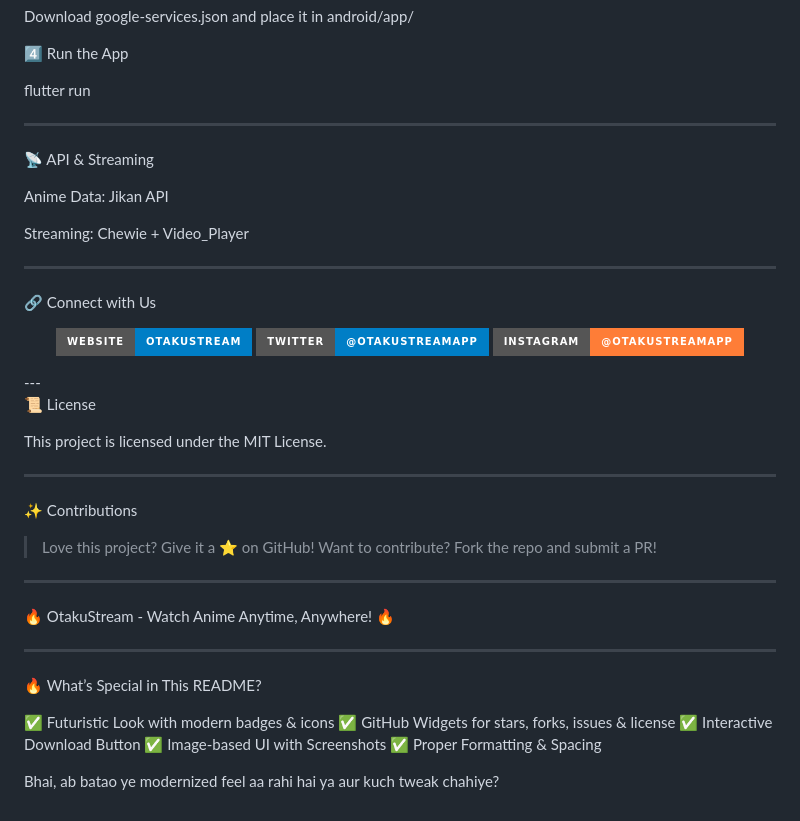
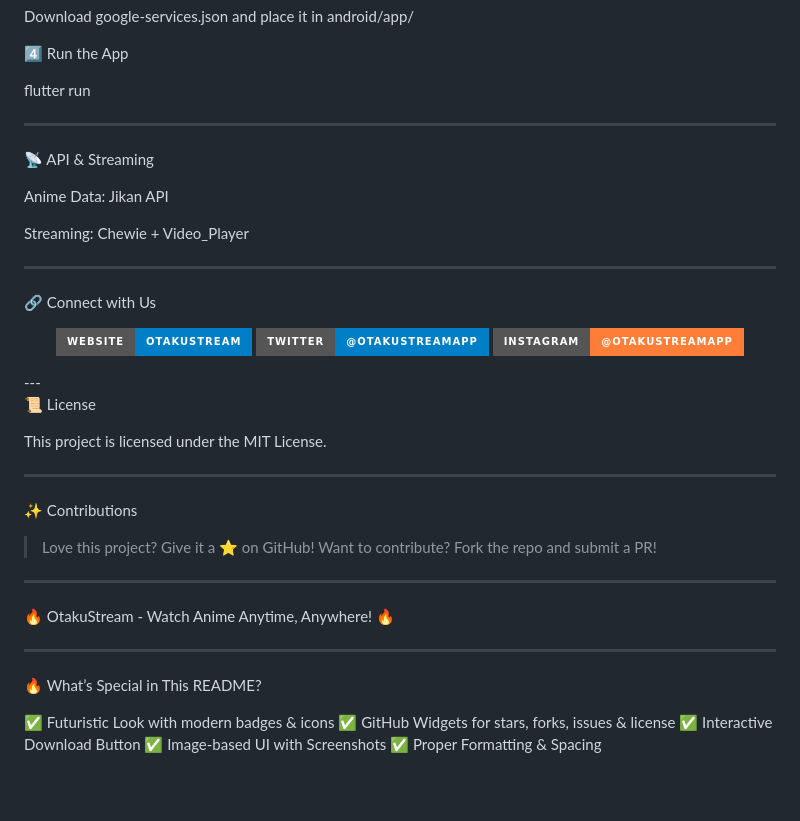
Before and after one commit to shogan55/OtakuStream, a Markdown page: README.md, the part around the change. Rendered like a GitHub page; badges without logos; blank space fills up the shorter version.

```diff
--- a/README.md
+++ b/README.md
@@ -122,7 +122,6 @@ Download google-services.json and place it in android/app/
 
 flutter run
 
-
 ---
 
 📡 API & Streaming
@@ -130,8 +129,6 @@ flutter run
 Anime Data: Jikan API
 
 Streaming: Chewie + Video_Player
-
-
 
 ---
 
@@ -148,16 +145,12 @@ Streaming: Chewie + Video_Player
 
 This project is licensed under the MIT License.
 
-
 ---
 
 ✨ Contributions
 
 > Love this project? Give it a ⭐ on GitHub!
 Want to contribute? Fork the repo and submit a PR!
-
-
-
 
 ---
 
@@ -173,5 +166,3 @@ Want to contribute? Fork the repo and submit a PR!
 ✅ Interactive Download Button
 ✅ Image-based UI with Screenshots
 ✅ Proper Formatting & Spacing
-
-Bhai, ab batao ye modernized feel aa rahi hai ya aur kuch tweak chahiye?
```
